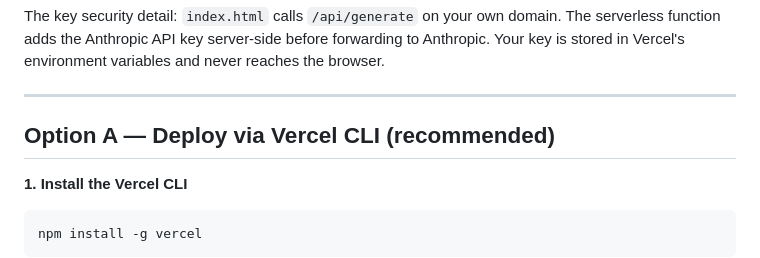
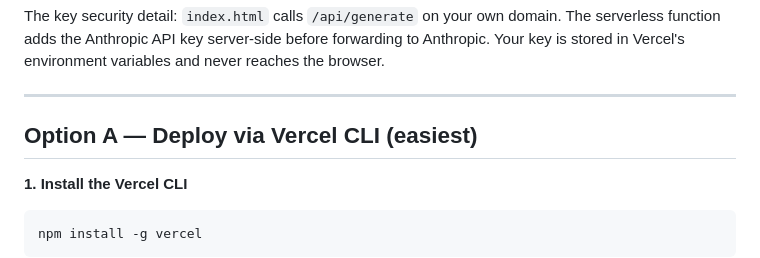
Before and after one commit to delsinm/aws-iam-role-wizard, a Markdown page: DEPLOY.md, the part around the change. Rendered like a GitHub page.

```diff
--- a/DEPLOY.md
+++ b/DEPLOY.md
@@ -29,7 +29,7 @@ The key security detail: `index.html` calls `/api/generate` on your own domain.
 
 ---
 
-## Option A — Deploy via Vercel CLI (recommended)
+## Option A — Deploy via Vercel CLI (easiest)
 
 **1. Install the Vercel CLI**
 
```
